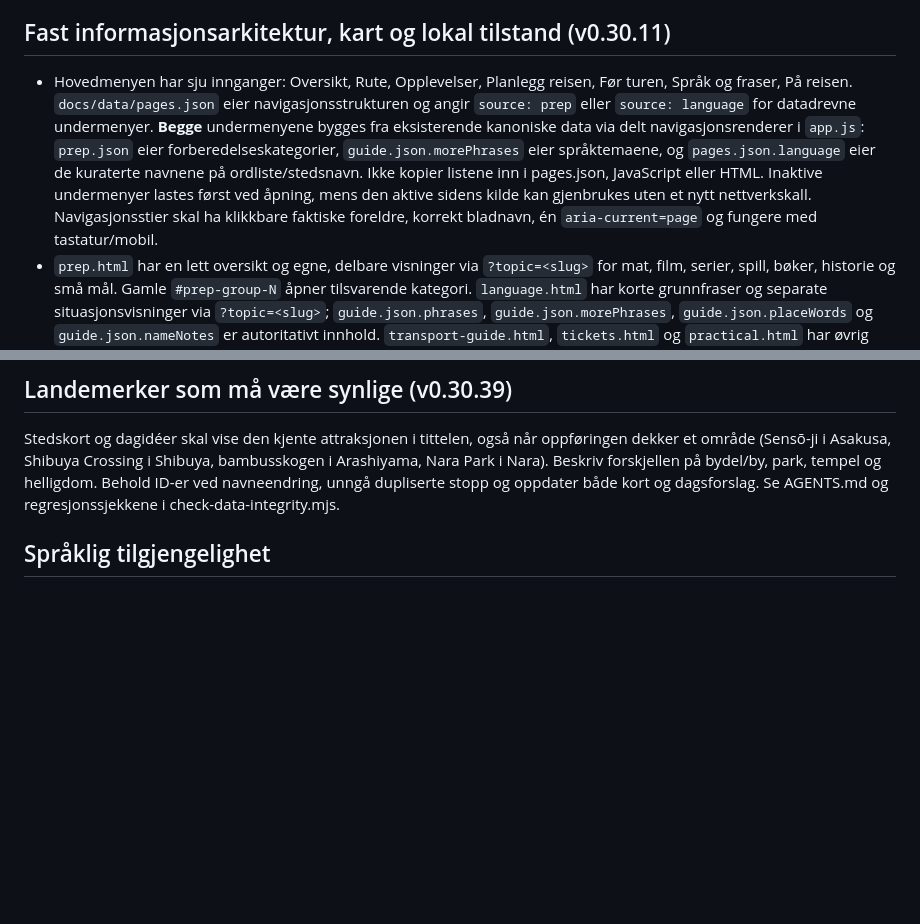
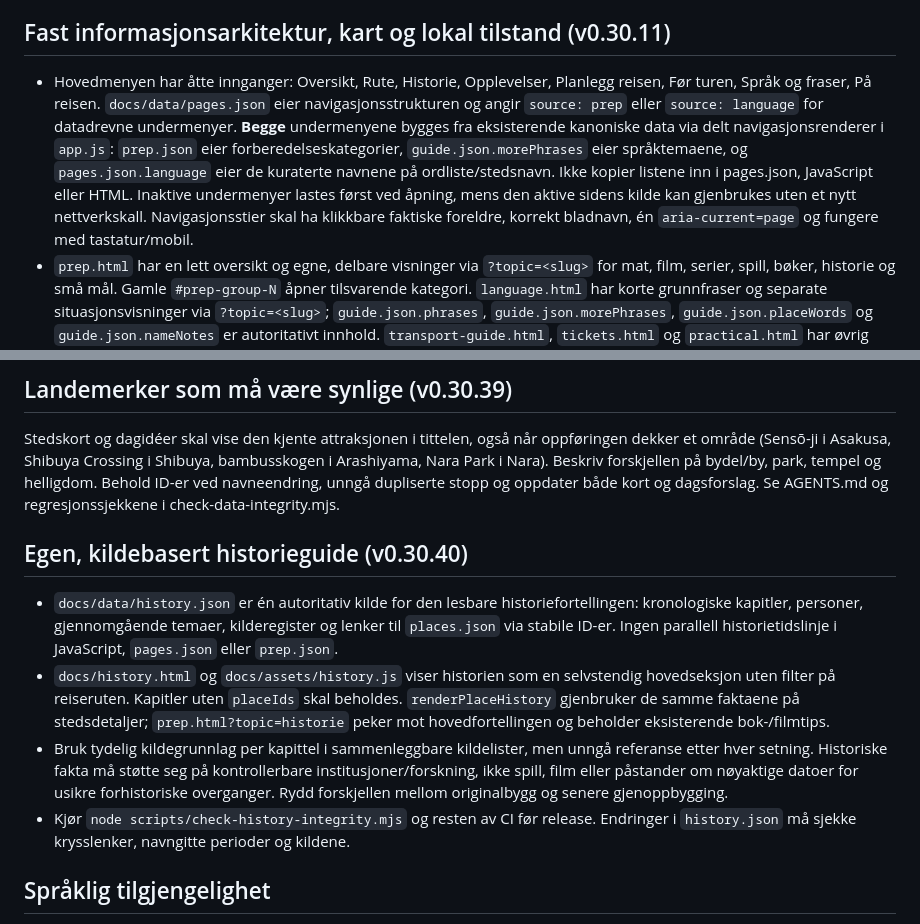
Before and after one commit to MKarthum/japan-2027, a Markdown page: START_HERE.md, 2 parts joined by grey strips. Rendered like a GitHub page; blank space fills up the shorter version.

Commit message:
Document the dedicated historical content contract and source standards

```diff
--- a/START_HERE.md
+++ b/START_HERE.md
@@ -29,7 +29,7 @@ Tidligere samtaler, sammendrag og modellminne kan brukes som spor til hva man sk
 
 ## Fast informasjonsarkitektur, kart og lokal tilstand (v0.30.11)
 
-- Hovedmenyen har sju innganger: Oversikt, Rute, Opplevelser, Planlegg reisen, Før turen, Språk og fraser, På reisen. `docs/data/pages.json` eier navigasjonsstrukturen og angir `source: prep` eller `source: language` for datadrevne undermenyer. **Begge** undermenyene bygges fra eksisterende kanoniske data via delt navigasjonsrenderer i `app.js`: `prep.json` eier forberedelseskategorier, `guide.json.morePhrases` eier språktemaene, og `pages.json.language` eier de kuraterte navnene på ordliste/stedsnavn. Ikke kopier listene inn i pages.json, JavaScript eller HTML. Inaktive undermenyer lastes først ved åpning, mens den aktive sidens kilde kan gjenbrukes uten et nytt nettverkskall. Navigasjonsstier skal ha klikkbare faktiske foreldre, korrekt bladnavn, én `aria-current=page` og fungere med tastatur/mobil.
+- Hovedmenyen har åtte innganger: Oversikt, Rute, Historie, Opplevelser, Planlegg reisen, Før turen, Språk og fraser, På reisen. `docs/data/pages.json` eier navigasjonsstrukturen og angir `source: prep` eller `source: language` for datadrevne undermenyer. **Begge** undermenyene bygges fra eksisterende kanoniske data via delt navigasjonsrenderer i `app.js`: `prep.json` eier forberedelseskategorier, `guide.json.morePhrases` eier språktemaene, og `pages.json.language` eier de kuraterte navnene på ordliste/stedsnavn. Ikke kopier listene inn i pages.json, JavaScript eller HTML. Inaktive undermenyer lastes først ved åpning, mens den aktive sidens kilde kan gjenbrukes uten et nytt nettverkskall. Navigasjonsstier skal ha klikkbare faktiske foreldre, korrekt bladnavn, én `aria-current=page` og fungere med tastatur/mobil.
 - `prep.html` har en lett oversikt og egne, delbare visninger via `?topic=<slug>` for mat, film, serier, spill, bøker, historie og små mål. Gamle `#prep-group-N` åpner tilsvarende kategori. `language.html` har korte grunnfraser og separate situasjonsvisninger via `?topic=<slug>`; `guide.json.phrases`, `guide.json.morePhrases`, `guide.json.placeWords` og `guide.json.nameNotes` er autoritativt innhold. `transport-guide.html`, `tickets.html` og `practical.html` har øvrig praktisk stoff.
 - ALLE kartfestede objekter i steder, mat og overnatting skal være tilgjengelige på ALLE kart. Verken avstand, zoom eller `showOnRouteMap` skal fjerne dem fra datasettet. Kartutsnittet avgjør bare hva man ser. Manglende koordinater må ikke gjettetildeles; områdepunkter er orientering, ikke eksakte besøksadresser.
 - Opplevelser, Mat, Overnatting og Knutepunkter starter alle som aktive. Samme kategorilag gjelder på rute- og detaljkart, og lagres i nettleseren under `japan-2027-map-layers-v1` via `docs/assets/map-shared.js`. Samme ikoner, markørfarger og kompakte popup skal brukes. Popup for steder/restauranter/hoteller/rutestopp skal ha DIREKTE lenke til respektive side. Reiseetapper/stasjoner skal ha presis lenke til oppdatert detaljfelt under rutekartet.
@@ -40,6 +40,13 @@ Tidligere samtaler, sammendrag og modellminne kan brukes som spor til hva man sk
 ## Landemerker som må være synlige (v0.30.39)
 
 Stedskort og dagidéer skal vise den kjente attraksjonen i tittelen, også når oppføringen dekker et område (Sensō-ji i Asakusa, Shibuya Crossing i Shibuya, bambusskogen i Arashiyama, Nara Park i Nara). Beskriv forskjellen på bydel/by, park, tempel og helligdom. Behold ID-er ved navneendring, unngå dupliserte stopp og oppdater både kort og dagsforslag. Se AGENTS.md og regresjonssjekkene i check-data-integrity.mjs.
+
+## Egen, kildebasert historieguide (v0.30.40)
+
+- `docs/data/history.json` er én autoritativ kilde for den lesbare historiefortellingen: kronologiske kapitler, personer, gjennomgående temaer, kilderegister og lenker til `places.json` via stabile ID-er. Ingen parallell historietidslinje i JavaScript, `pages.json` eller `prep.json`.
+- `docs/history.html` og `docs/assets/history.js` viser historien som en selvstendig hovedseksjon uten filter på reiseruten. Kapitler uten `placeIds` skal beholdes. `renderPlaceHistory` gjenbruker de samme faktaene på stedsdetaljer; `prep.html?topic=historie` peker mot hovedfortellingen og beholder eksisterende bok-/filmtips.
+- Bruk tydelig kildegrunnlag per kapittel i sammenleggbare kildelister, men unngå referanse etter hver setning. Historiske fakta må støtte seg på kontrollerbare institusjoner/forskning, ikke spill, film eller påstander om nøyaktige datoer for usikre forhistoriske overganger. Rydd forskjellen mellom originalbygg og senere gjenoppbygging.
+- Kjør `node scripts/check-history-integrity.mjs` og resten av CI før release. Endringer i `history.json` må sjekke krysslenker, navngitte perioder og kildene.
 
 ## Språklig tilgjengelighet
 
```
